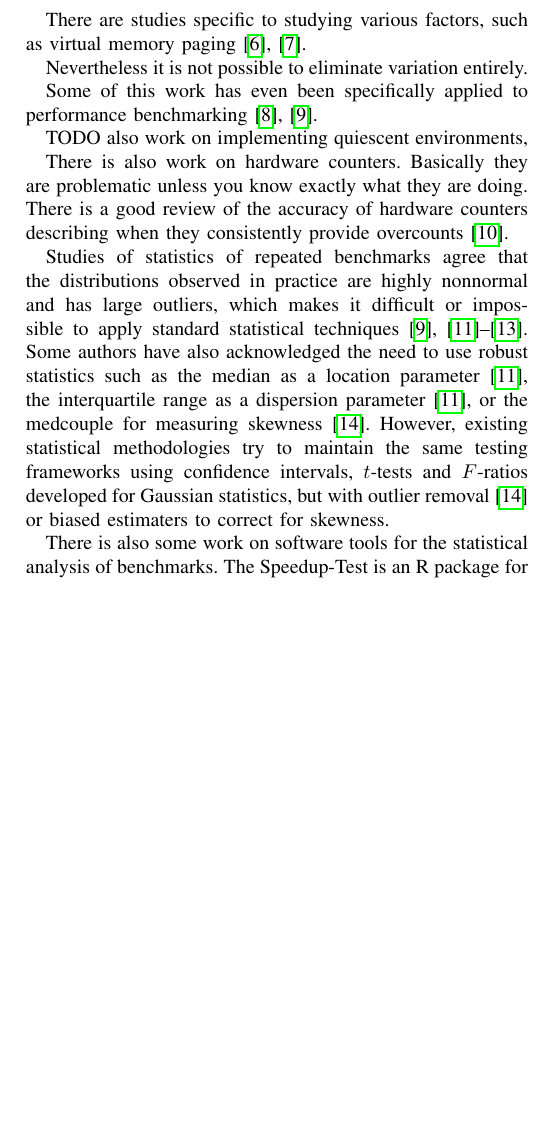
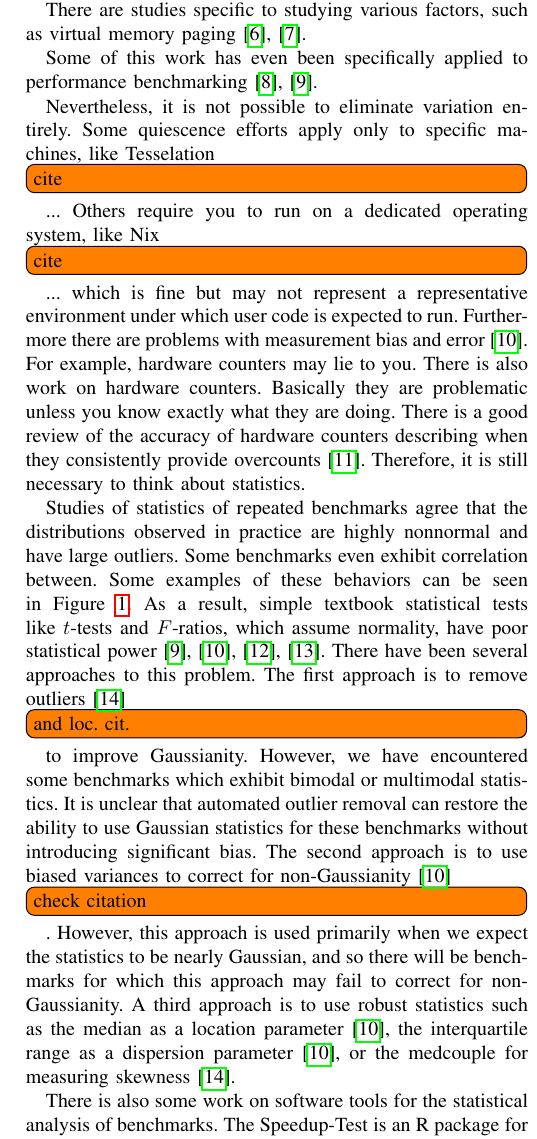
Before and after one commit to jiahao/paper-benchmark, a LaTeX paper (main.tex): part of one column of page 2 of 7, cut so that both start at the same text, the shorter picture padded with empty space. Compiled offline with pdfLaTeX.

Commit message:
Rewrite summary of what other people have done

```diff
--- a/main.tex
+++ b/main.tex
@@ -152,16 +154,34 @@ There has been a lot of work done about benchmarking in various computational su
+For the most part, the compiler community has focused on approaches that make compilers produces the same executables more reproducibly, such as replay compilation which allows for reproducible binary layouts~\cite{Georges2008}, and low-variability garbage collection in just-in-time compiler virtual machines~\cite{Huang2004}, and randomization of memory layouts in \textsc{Stabilizer}~\cite{Curtsinger2013}. For the most part, systems people have focused on OS-based approaches, such as tickless kernels featuring soft partitioning of cores and threads between application and systems processes~\cite{Akkan2012}.
 
 There are studies specific to studying various factors, such as virtual memory paging~\cite{Oyama2014,Oyama2016}.
 
-Nevertheless it is not possible to eliminate variation entirely.
-
 Some of this work has even been specifically applied to performance benchmarking \cite{Alcocer2015,Barrett2016}.
 
-TODO also work on implementing quiescent environments,
+Nevertheless, it is not possible to eliminate variation entirely.
+Some quiescence efforts apply only to specific machines, like Tesselation\TODO{cite}...
+Others require you to run on a dedicated operating system, like Nix\TODO{cite}...
+which is fine but may not represent a representative environment under which user
+code is expected to run.
+Furthermore there are problems with measurement bias and error~\cite{Mytkowicz2009}.
+For example, hardware counters may lie to you.
+There is also work on hardware counters. Basically they are problematic unless you know exactly what they are doing. There is a good review of the accuracy of hardware counters describing when they consistently provide overcounts~\cite{Weaver2013}.
+Therefore, it is still necessary to think about statistics.
 
-There is also work on hardware counters. Basically they are problematic unless you know exactly what they are doing. There is a good review of the accuracy of hardware counters describing when they consistently provide overcounts~\cite{Weaver2013}.
 
-Studies of statistics of repeated benchmarks agree that the distributions observed in practice are highly nonnormal and has large outliers, which makes it difficult or impossible to apply standard statistical techniques~\cite{Mytkowicz2009,Kalibera2013,Chen2015,Barrett2016}. Some authors have also acknowledged the need to use robust statistics such as the median as a location parameter~\cite{Mytkowicz2009}, the interquartile range as a dispersion parameter~\cite{Mytkowicz2009}, or the medcouple for measuring skewness~\cite{Rehn2015}.
-However, existing statistical methodologies try to maintain the same testing frameworks using confidence intervals, $t$-tests and $F$-ratios developed for Gaussian statistics, but with outlier removal~\cite{Rehn2015} or biased estimaters to correct for skewness.
+Studies of statistics of repeated benchmarks agree that the distributions observed in practice are highly nonnormal and have large outliers. Some benchmarks even exhibit correlation between.
+Some examples of these behaviors can be seen in Figure~\ref{fig:examplebenchmarks}.
+As a result, simple textbook statistical tests like $t$-tests and $F$-ratios,
+which assume normality, have poor statistical power~\cite{Mytkowicz2009,Kalibera2013,Chen2015,Barrett2016}.
+There have been several approaches to this problem.
+The first approach is to remove outliers~\cite{Rehn2015}\TODO{and loc. cit.} to improve Gaussianity.
+However, we have encountered some benchmarks which exhibit bimodal or multimodal
+statistics. It is unclear that automated outlier removal can restore the ability
+to use Gaussian statistics for these benchmarks without introducing significant bias.
+The second approach is to use biased variances to correct for non-Gaussianity~\cite{Mytkowicz2009}\TODO{check citation}.
+However, this approach is used primarily when we expect the statistics to be nearly Gaussian,
+and so there will be benchmarks for which this approach may fail to correct for
+non-Gaussianity.
+A third approach is to use robust statistics such as the median as a location parameter~\cite{Mytkowicz2009}, the interquartile range as a dispersion parameter~\cite{Mytkowicz2009}, or the medcouple for measuring skewness~\cite{Rehn2015}.
 
 There is also some work on software tools for the statistical analysis of benchmarks. The Speedup-Test is an R package for analysing benchmark data~\cite{Touati2013}. There is also the framework of Chen et al 2015~\cite{Chen2015}.
 \TODO{Jarrett has more}
```
Also changed, not shown: main.tex (4 more changed lines).
